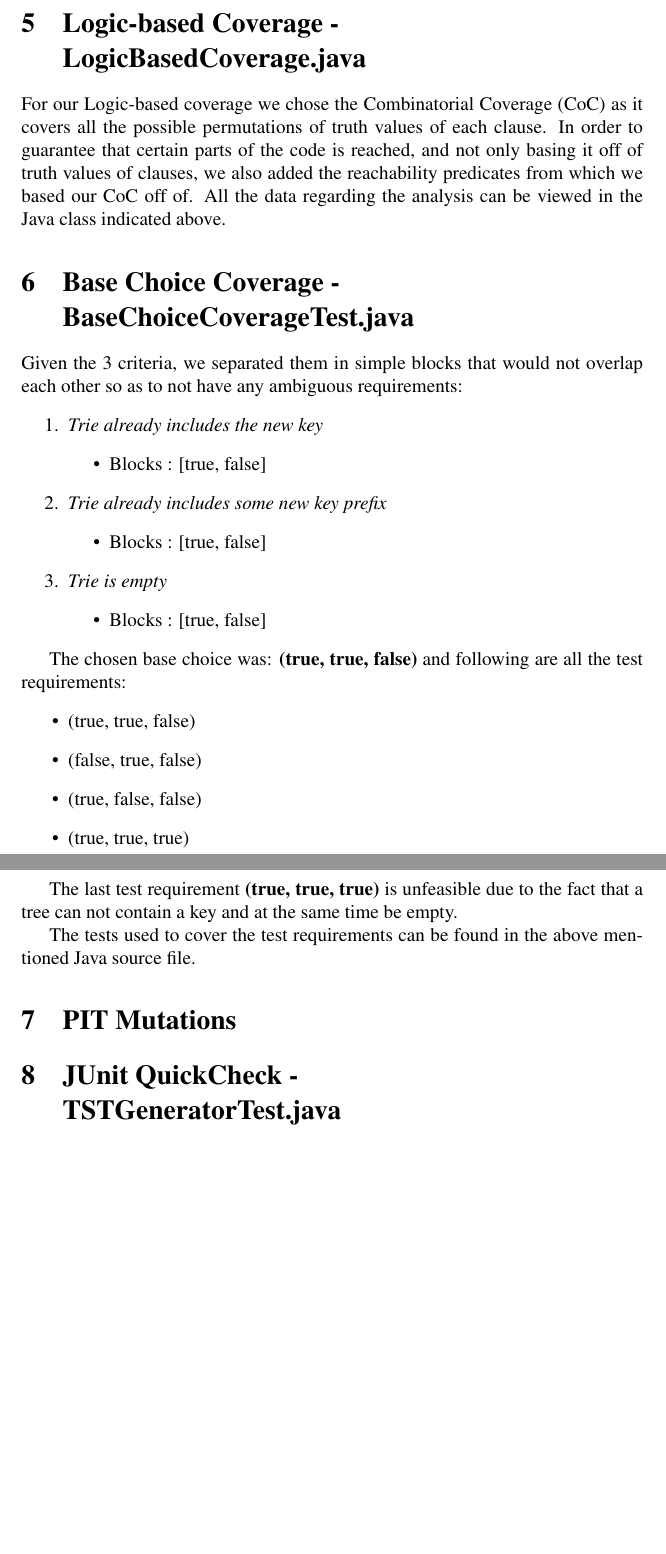
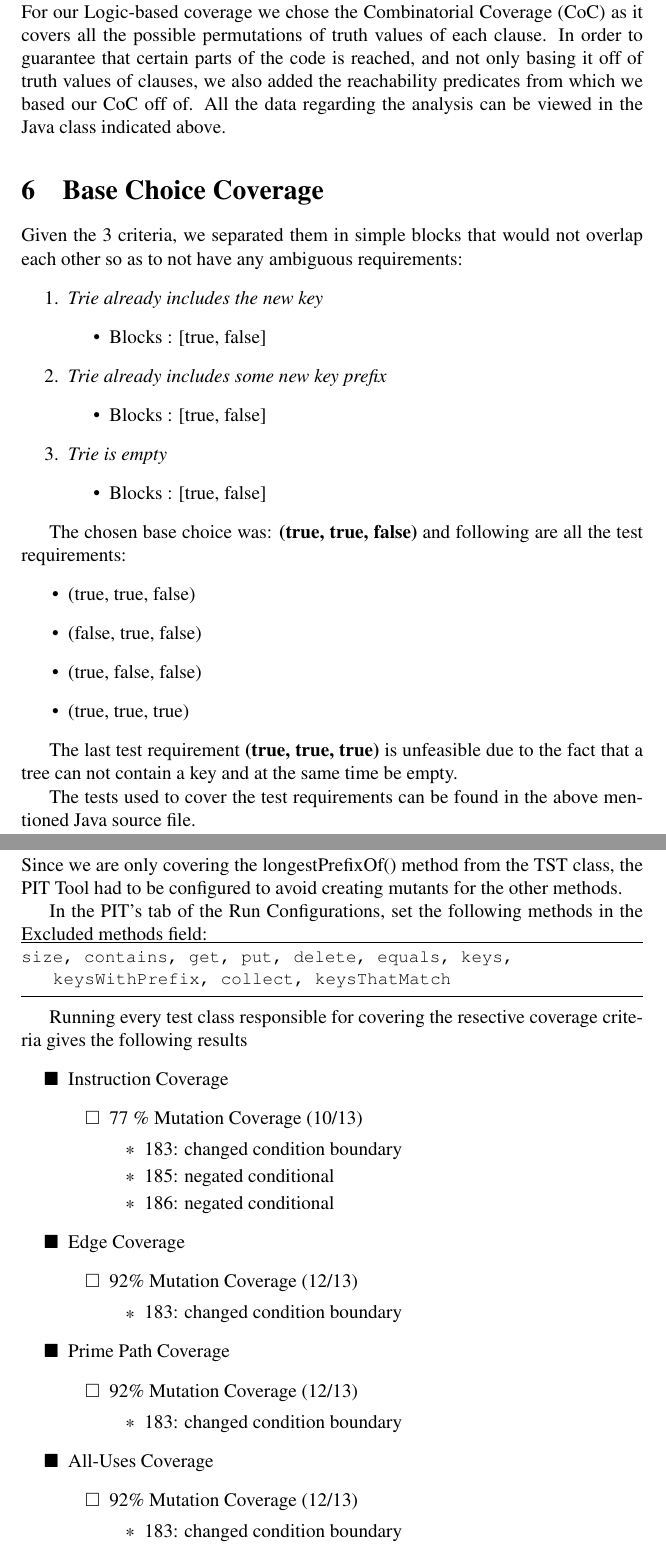
Before and after one commit to JoaoDavid/vvs1920_unit_testing, a LaTeX document (report/report.tex): two parts of pages 14 and 15 of 16, joined at a grey line, cut at the place of the change, the shorter picture padded with empty space. Compiled offline with pdfLaTeX.

Commit message:
added pit mutations

```diff
--- a/report/report.tex
+++ b/report/report.tex
@@ -12,6 +12,7 @@
 \usepackage{multicol}
 \usepackage{tabularx}
 \usepackage{makecell}
+\usepackage{amssymb}
 \graphicspath{ {./images/} }
 \sloppy
 
@@ -394,11 +395,11 @@ x            & 10 & \makecell{[10,6,7], [10,6,8], [10,6,8,10], [10,6,8,9], \\\ [
 \end{table}
 
 
-\section[Logic-based Coverage - \\LogicBasedCoverage.java]{Logic-based Coverage - \\LogicBasedCoverage.java}
+\section[Logic-based Coverage]{Logic-based Coverage}
 
 For our Logic-based coverage we chose the Combinatorial Coverage (CoC) as it covers all the possible permutations of truth values of each clause. In order to guarantee that certain parts of the code is reached, and not only basing it off of truth values of clauses, we also added the reachability predicates from which we based our CoC off of. All the data regarding the analysis can be viewed in the Java class indicated above.
 
-\section{Base Choice Coverage - \\BaseChoiceCoverageTest.java}
+\section{Base Choice Coverage}
 Given the 3 criteria, we separated them in simple blocks that would not overlap each other so as to not have any ambiguous requirements:
 \begin{enumerate}
 	\item \textit{Trie already includes the new key}
@@ -428,5 +429,44 @@ The last test requirement \textbf{(true, true, true)} is unfeasible due to the f
 The tests used to cover the test requirements can be found in the above mentioned Java source file.
 
 \section{PIT Mutations}
+Since we are only covering the longestPrefixOf() method from the TST class, the PIT Tool had to be configured to avoid creating mutants for the other methods.
 
-\section[JUnit QuickCheck - TSTGeneratorTest.java]{JUnit QuickCheck - \\TSTGeneratorTest.java}
+In the PIT’s tab of the Run Configurations, set the following methods in the Excluded methods field:
+
+\begin{lstlisting}
+size, contains, get, put, delete, equals, keys, keysWithPrefix, collect, keysThatMatch
+\end{lstlisting}
+
+Running every test class responsible for covering the resective coverage criteria gives the following results
+\renewcommand{\labelitemi}{$\blacksquare$}
+\renewcommand\labelitemii{$\square$}
+ \begin{itemize}
+   \item  Instruction Coverage
+   \begin{itemize}
+     \item {77 \% Mutation Coverage (10/13)}
+     \begin{itemize}
+       \item  183: changed condition boundary
+	   \item  185: negated conditional
+	   \item  186: negated conditional
+     \end{itemize}
+   \end{itemize}
+   \item  Edge Coverage
+   \begin{itemize}
+     \item {92\% Mutation Coverage (12/13)}
+     \begin{itemize}
+       \item  183: changed condition boundary
+     \end{itemize}
+   \end{itemize}
+   \item Prime Path Coverage
+   \begin{itemize}
+     \item {92\% Mutation Coverage (12/13)}
+     \begin{itemize}
+       \item  183: changed condition boundary
+     \end{itemize}
+   \end{itemize}
+  \item All-Uses Coverage
+   \begin{itemize}
+     \item {92\% Mutation Coverage (12/13)}
+     \begin{itemize}
+       \item  183: changed condition boundary
+     \end{itemize}
```
Also changed, not shown: report/report.pdf, report/report.tex (20 more changed lines), 1 other file.
